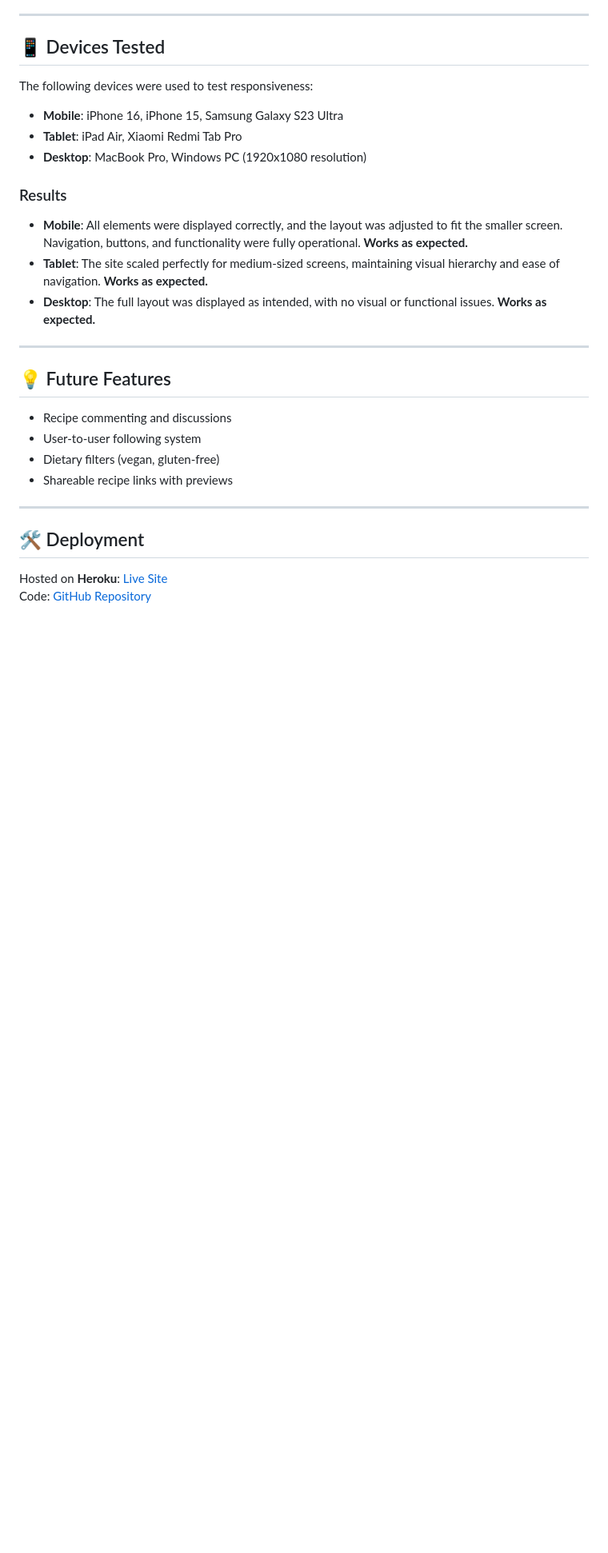
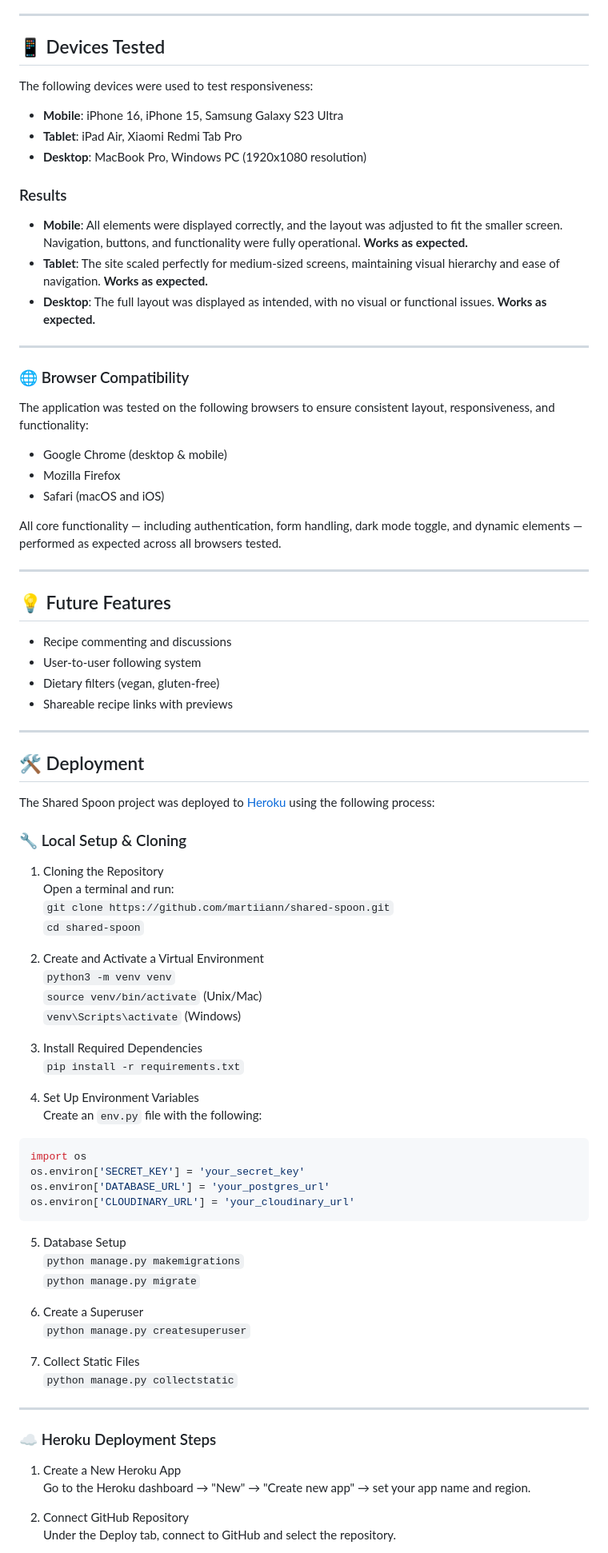
Before and after one commit to martiiann/shared-spoon, a Markdown page: README.md, the part around one of its changes. Shown at 80% size. Drawn GitHub-style; blank space fills up the shorter version.

Commit message:
Update README: add ERD, browser section, and fix ToC

````diff
--- a/README.md
+++ b/README.md
@@ -209,6 +229,18 @@ The following devices were used to test responsiveness:
 
 ---
 
+### 🌐 Browser Compatibility
+
+The application was tested on the following browsers to ensure consistent layout, responsiveness, and functionality:
+
+- Google Chrome (desktop & mobile)
+- Mozilla Firefox
+- Safari (macOS and iOS)
+
+All core functionality — including authentication, form handling, dark mode toggle, and dynamic elements — performed as expected across all browsers tested.
+
+---
+
 ## 💡 Future Features
 
 - Recipe commenting and discussions
@@ -220,5 +252,49 @@ The following devices were used to test responsiveness:
 
 ## 🛠️ Deployment
 
-Hosted on **Heroku**: [Live Site](https://shared-spoon-f2d629a69afc.herokuapp.com)
-Code: [GitHub Repository](https://github.com/martiiann/shared-spoon)
+The Shared Spoon project was deployed to [Heroku](https://www.heroku.com/) using the following process:
+
+### 🔧 Local Setup & Cloning
+
+1. Cloning the Repository
+Open a terminal and run:
+`git clone https://github.com/martiiann/shared-spoon.git`
+`cd shared-spoon`
+
+2. Create and Activate a Virtual Environment
+`python3 -m venv venv`
+`source venv/bin/activate` (Unix/Mac)
+`venv\Scripts\activate` (Windows)
+
+3. Install Required Dependencies
+`pip install -r requirements.txt`
+
+4. Set Up Environment Variables
+Create an `env.py` file with the following:
+```python
+import os
+os.environ['SECRET_KEY'] = 'your_secret_key'
+os.environ['DATABASE_URL'] = 'your_postgres_url'
+os.environ['CLOUDINARY_URL'] = 'your_cloudinary_url'
+```
+
+5. Database Setup
+`python manage.py makemigrations`
+`python manage.py migrate`
+
+6. Create a Superuser
+`python manage.py createsuperuser`
+
+7. Collect Static Files
+`python manage.py collectstatic`
+
+---
+
+### ☁️ Heroku Deployment Steps
+
+1. Create a New Heroku App
+Go to the Heroku dashboard → "New" → "Create new app" → set your app name and region.
+
+2. Connect GitHub Repository
+Under the Deploy tab, connect to GitHub and select the repository.
+
````
Also changed, not shown: other parts of README.md (+57 -9 lines).
